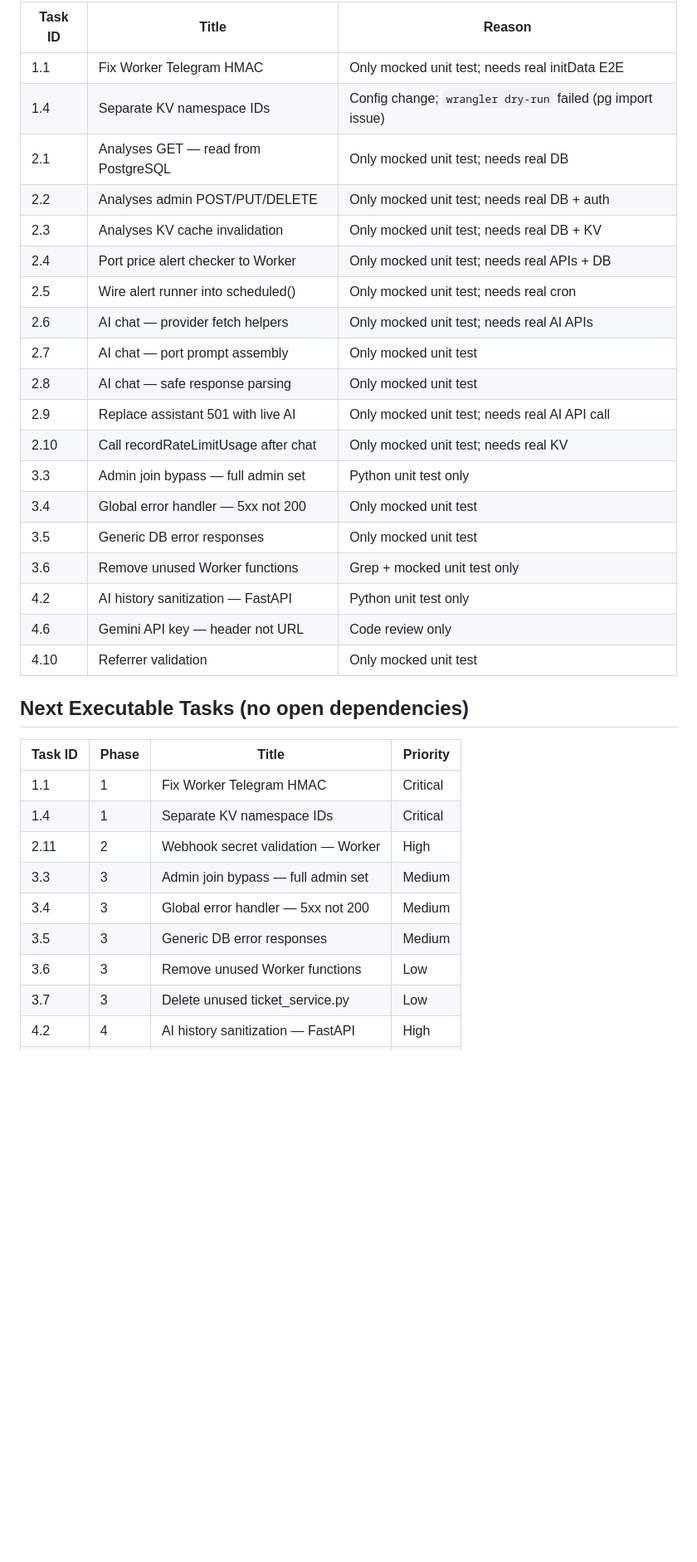
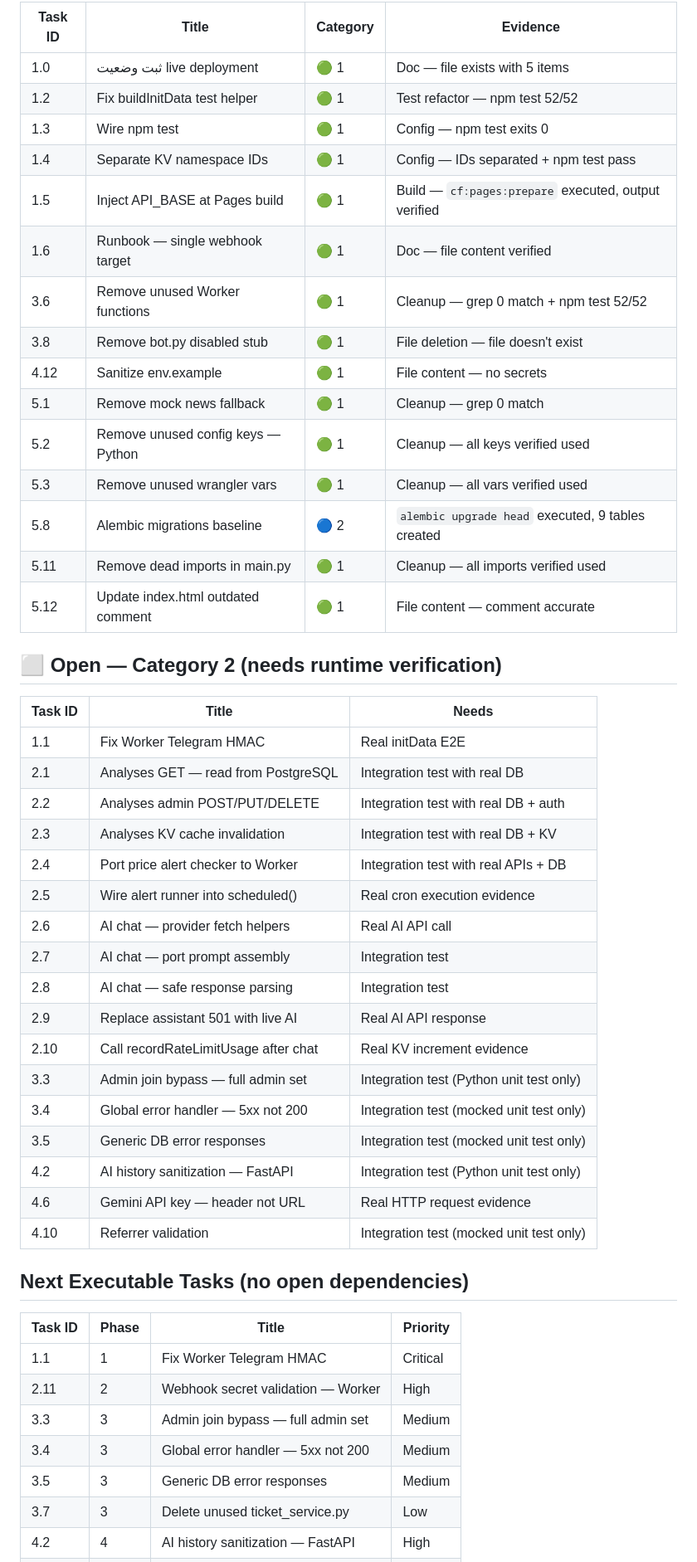
Before and after one commit to amirkamary7-eng/amir-btc-assistant, a Markdown page: PROGRESS.md, the part around one of its changes. Shown at 83% size. GitHub-like rendering; blank space fills up the shorter version.

```diff
--- a/PROGRESS.md
+++ b/PROGRESS.md
@@ -61,37 +50,53 @@
 
-| Task ID | Title | Reason |
-|---------|-------|--------|
-| 1.1 | Fix Worker Telegram HMAC | Only mocked unit test; needs real initData E2E |
-| 1.4 | Separate KV namespace IDs | Config change; `wrangler dry-run` failed (pg import issue) |
-| 2.1 | Analyses GET — read from PostgreSQL | Only mocked unit test; needs real DB |
-| 2.2 | Analyses admin POST/PUT/DELETE | Only mocked unit test; needs real DB + auth |
-| 2.3 | Analyses KV cache invalidation | Only mocked unit test; needs real DB + KV |
-| 2.4 | Port price alert checker to Worker | Only mocked unit test; needs real APIs + DB |
-| 2.5 | Wire alert runner into scheduled() | Only mocked unit test; needs real cron |
-| 2.6 | AI chat — provider fetch helpers | Only mocked unit test; needs real AI APIs |
-| 2.7 | AI chat — port prompt assembly | Only mocked unit test |
-| 2.8 | AI chat — safe response parsing | Only mocked unit test |
-| 2.9 | Replace assistant 501 with live AI | Only mocked unit test; needs real AI API call |
-| 2.10 | Call recordRateLimitUsage after chat | Only mocked unit test; needs real KV |
-| 3.3 | Admin join bypass — full admin set | Python unit test only |
-| 3.4 | Global error handler — 5xx not 200 | Only mocked unit test |
-| 3.5 | Generic DB error responses | Only mocked unit test |
-| 3.6 | Remove unused Worker functions | Grep + mocked unit test only |
-| 4.2 | AI history sanitization — FastAPI | Python unit test only |
-| 4.6 | Gemini API key — header not URL | Code review only |
-| 4.10 | Referrer validation | Only mocked unit test |
+| Task ID | Title | Category | Evidence |
+|---------|-------|----------|----------|
+| 1.0 | ثبت وضعیت live deployment | 🟢 1 | Doc — file exists with 5 items |
+| 1.2 | Fix buildInitData test helper | 🟢 1 | Test refactor — npm test 52/52 |
+| 1.3 | Wire npm test | 🟢 1 | Config — npm test exits 0 |
+| 1.4 | Separate KV namespace IDs | 🟢 1 | Config — IDs separated + npm test pass |
+| 1.5 | Inject API_BASE at Pages build | 🟢 1 | Build — `cf:pages:prepare` executed, output verified |
+| 1.6 | Runbook — single webhook target | 🟢 1 | Doc — file content verified |
+| 3.6 | Remove unused Worker functions | 🟢 1 | Cleanup — grep 0 match + npm test 52/52 |
+| 3.8 | Remove bot.py disabled stub | 🟢 1 | File deletion — file doesn't exist |
+| 4.12 | Sanitize env.example | 🟢 1 | File content — no secrets |
+| 5.1 | Remove mock news fallback | 🟢 1 | Cleanup — grep 0 match |
+| 5.2 | Remove unused config keys — Python | 🟢 1 | Cleanup — all keys verified used |
+| 5.3 | Remove unused wrangler vars | 🟢 1 | Cleanup — all vars verified used |
+| 5.8 | Alembic migrations baseline | 🔵 2 | `alembic upgrade head` executed, 9 tables created |
+| 5.11 | Remove dead imports in main.py | 🟢 1 | Cleanup — all imports verified used |
+| 5.12 | Update index.html outdated comment | 🟢 1 | File content — comment accurate |
+
+## ⬜ Open — Category 2 (needs runtime verification)
+
+| Task ID | Title | Needs |
+|---------|-------|-------|
+| 1.1 | Fix Worker Telegram HMAC | Real initData E2E |
+| 2.1 | Analyses GET — read from PostgreSQL | Integration test with real DB |
+| 2.2 | Analyses admin POST/PUT/DELETE | Integration test with real DB + auth |
+| 2.3 | Analyses KV cache invalidation | Integration test with real DB + KV |
+| 2.4 | Port price alert checker to Worker | Integration test with real APIs + DB |
+| 2.5 | Wire alert runner into scheduled() | Real cron execution evidence |
+| 2.6 | AI chat — provider fetch helpers | Real AI API call |
+| 2.7 | AI chat — port prompt assembly | Integration test |
+| 2.8 | AI chat — safe response parsing | Integration test |
+| 2.9 | Replace assistant 501 with live AI | Real AI API response |
+| 2.10 | Call recordRateLimitUsage after chat | Real KV increment evidence |
+| 3.3 | Admin join bypass — full admin set | Integration test (Python unit test only) |
+| 3.4 | Global error handler — 5xx not 200 | Integration test (mocked unit test only) |
+| 3.5 | Generic DB error responses | Integration test (mocked unit test only) |
+| 4.2 | AI history sanitization — FastAPI | Integration test (Python unit test only) |
+| 4.6 | Gemini API key — header not URL | Real HTTP request evidence |
+| 4.10 | Referrer validation | Integration test (mocked unit test only) |
 
 ## Next Executable Tasks (no open dependencies)
 
 | Task ID | Phase | Title | Priority |
 |---------|-------|-------|----------|
 | 1.1 | 1 | Fix Worker Telegram HMAC | Critical |
-| 1.4 | 1 | Separate KV namespace IDs | Critical |
 | 2.11 | 2 | Webhook secret validation — Worker | High |
 | 3.3 | 3 | Admin join bypass — full admin set | Medium |
 | 3.4 | 3 | Global error handler — 5xx not 200 | Medium |
 | 3.5 | 3 | Generic DB error responses | Medium |
-| 3.6 | 3 | Remove unused Worker functions | Low |
 | 3.7 | 3 | Delete unused ticket_service.py | Low |
 | 4.2 | 4 | AI history sanitization — FastAPI | High |
 | 4.6 | 4 | Gemini API key — header not URL | High |
```
Also changed, not shown: other parts of PROGRESS.md (+14 -25 lines), TASK_BOARD.md (+8 -10 lines).
